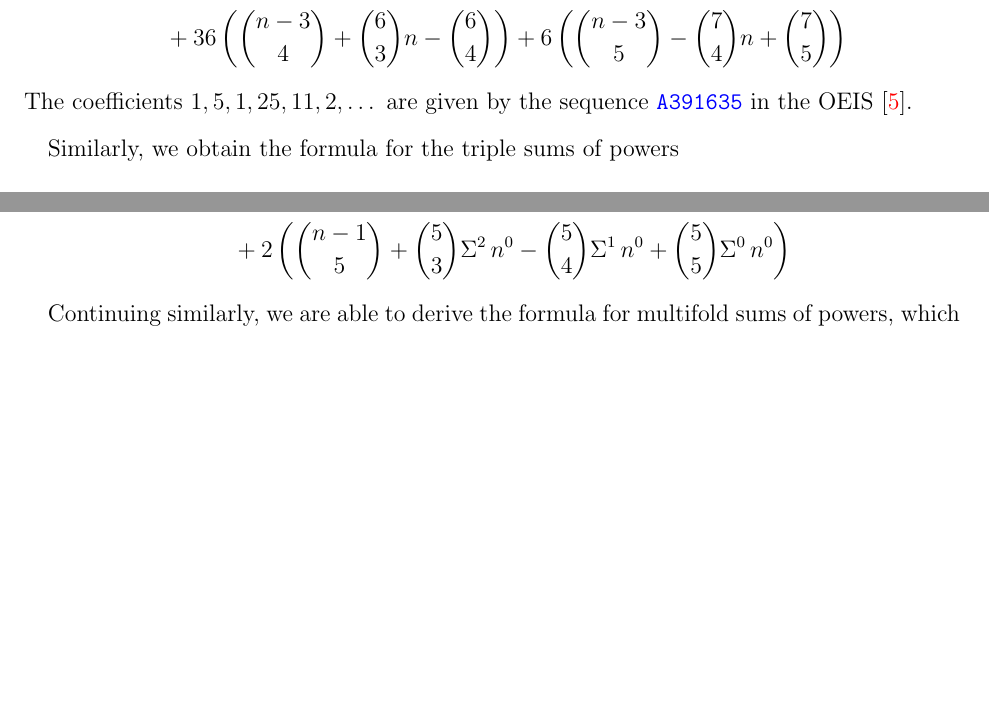
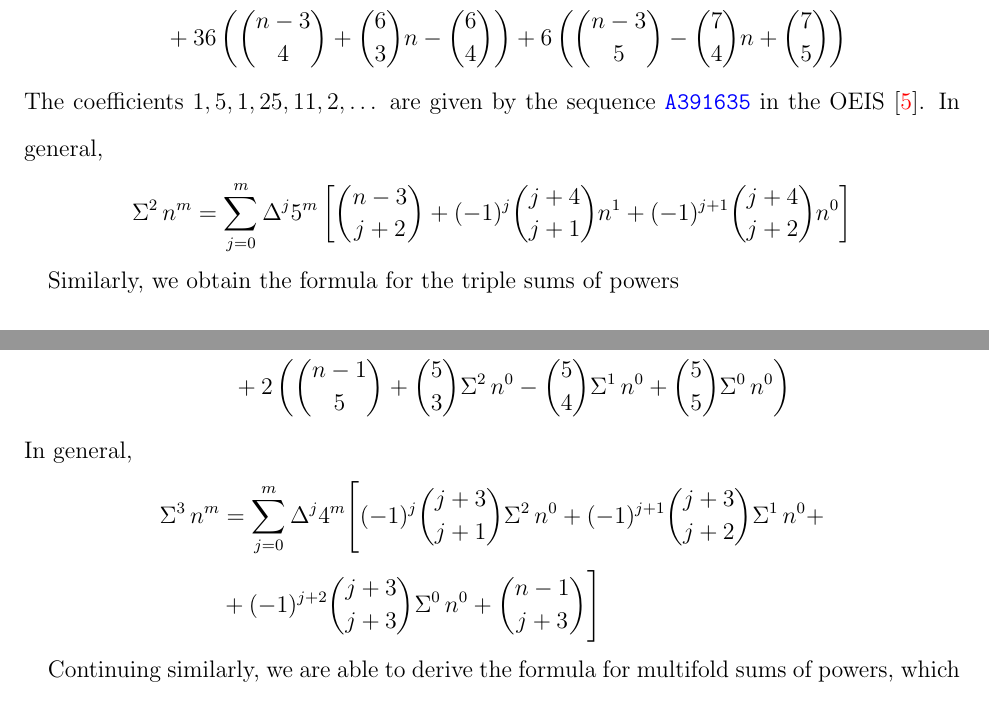
Before and after one commit to kolosovpetro/NewtonsInterpolationFormulaAndSumsOfPowers, a LaTeX paper (src/NewtonsInterpolationFormulaAndSumsOfPowers.tex, which reads src/sections/01_introduction.tex): two parts of pages 5 and 6 of 14, joined at a grey line, cut so that both start at the same text, the shorter picture padded with empty space. Compiled offline with pdfLaTeX.

Commit message:
add general formula to examples

```diff
--- a/src/sections/01_introduction.tex
+++ b/src/sections/01_introduction.tex
@@ -130,6 +134,10 @@ For example, given $t=5$, the double sums of powers are
 The coefficients $1,5,1,25,11,2,\dots$ are given by the sequence
 \href{https://oeis.org/A391635}{\texttt{A391635}}
 in the OEIS~\cite{sloane2003line}.
+In general,
+\begin{align*}
+    \KnuthRFoldSum{2}{n}{m} = \sum_{j=0}^{m} \Delta^{j} 5^{m} \left[ \binom{n-3}{j+2} + (-1)^{j} \binom{j+4}{j+1} n^1 + (-1)^{j+1} \binom{j+4}{j+2} n^0 \right]
+\end{align*}
 
 Similarly, we obtain the formula for the triple sums of powers
 \begin{proposition}[Triple sums of powers via Newton's series]
@@ -161,6 +169,11 @@ For example, given $t=4$, the triple sums of powers are
     \KnuthRFoldSum{3}{n}{2} &= 16 \left( \binom{n-1}{3} + \binom{3}{1} \KnuthRFoldSum{2}{n}{0} - \binom{3}{2} \KnuthRFoldSum{1}{n}{0} + \binom{3}{3} \KnuthRFoldSum{0}{n}{0} \right) \\
     &+ 9 \left( \binom{n-1}{4} - \binom{4}{2} \KnuthRFoldSum{2}{n}{0} + \binom{4}{3} \KnuthRFoldSum{1}{n}{0} - \binom{4}{4} \KnuthRFoldSum{0}{n}{0} \right) \\
     &+ 2 \left( \binom{n-1}{5} + \binom{5}{3} \KnuthRFoldSum{2}{n}{0} - \binom{5}{4} \KnuthRFoldSum{1}{n}{0} + \binom{5}{5} \KnuthRFoldSum{0}{n}{0} \right)
+\end{align*}
+In general,
+\begin{align*}
+    \KnuthRFoldSum{3}{n}{m} &= \sum_{j=0}^{m} \Delta^{j} 4^m \Bigg[ (-1)^{j} \binom{j+3}{j+1} \KnuthRFoldSum{2}{n}{0} + (-1)^{j+1} \binom{j+3}{j+2} \KnuthRFoldSum{1}{n}{0} + \\
+    &+ (-1)^{j+2} \binom{j+3}{j+3} \KnuthRFoldSum{0}{n}{0} +  \binom{n-1}{j+3} \Bigg]
 \end{align*}
 
 Continuing similarly, we are able to derive the formula for multifold sums of powers,
```
Also changed, not shown: CHANGELOG.md, REFERENCES.txt (line endings or trailing spaces), out/NewtonsInterpolationFormulaAndSumsOfPowers.pdf, src/sections/01_introduction.tex (6 more changed lines).
